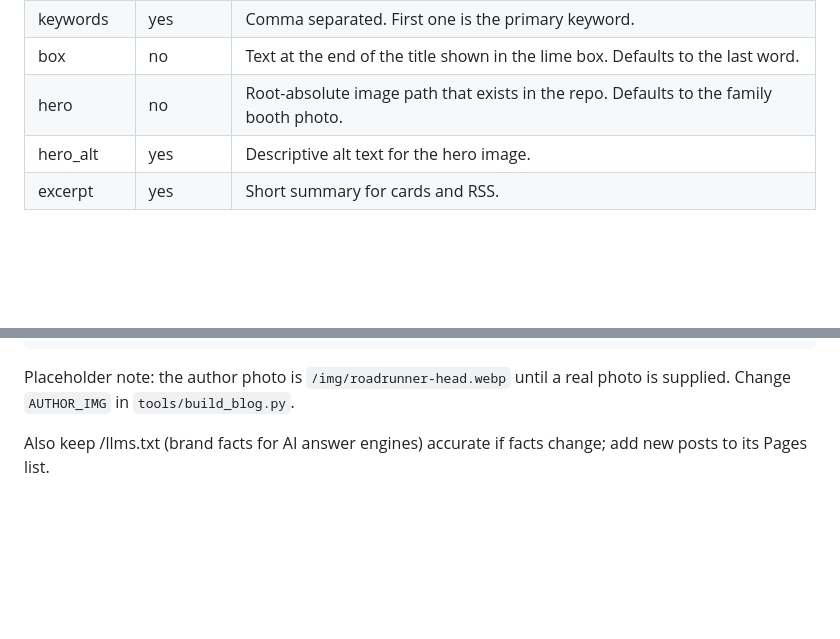
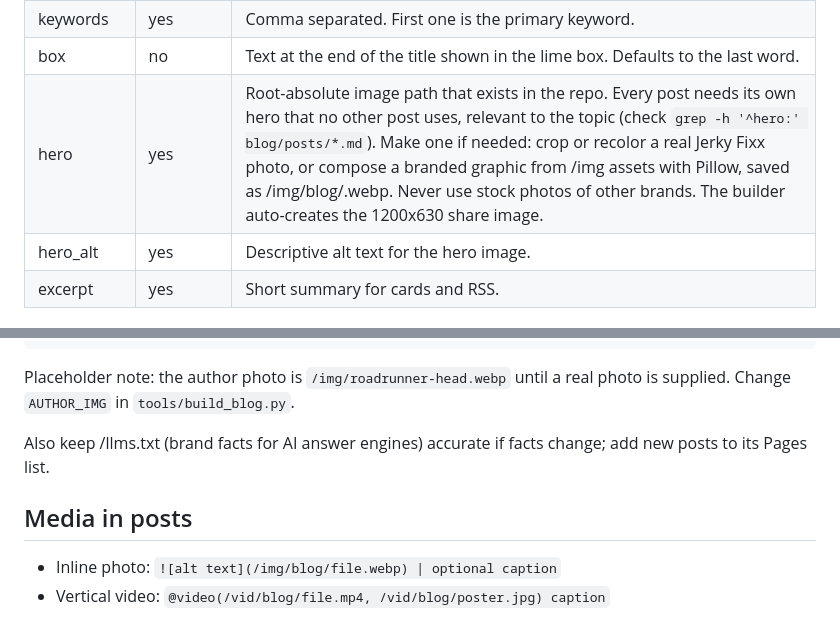
Before and after one commit to dyadmarketects/jerky-fixx-website, a Markdown page: blog/README.md, 2 parts joined by grey strips. GitHub-like rendering; blank space fills up the shorter version.

Commit message:
Blog README: unique hero per post, media syntax
Co-Authored-By: Claude Opus 5.5 <noreply@anthropic.com>
Claude-Session: https://claude.ai/code/session_01XHdgbj6m8rashzQmNf8T1u

```diff
--- a/blog/README.md
+++ b/blog/README.md
@@ -38,7 +38,7 @@ excerpt: One or two sentences for the blog index card and RSS.
 | updated | no | `YYYY-MM-DD`, used for `dateModified` and sitemap `lastmod`. Defaults to date. Bump it when you revise a post. |
 | keywords | yes | Comma separated. First one is the primary keyword. |
 | box | no | Text at the end of the title shown in the lime box. Defaults to the last word. |
-| hero | no | Root-absolute image path that exists in the repo. Defaults to the family booth photo. |
+| hero | yes | Root-absolute image path that exists in the repo. Every post needs its own hero that no other post uses, relevant to the topic (check `grep -h '^hero:' blog/posts/*.md`). Make one if needed: crop or recolor a real Jerky Fixx photo, or compose a branded graphic from /img assets with Pillow, saved as /img/blog/<slug>.webp. Never use stock photos of other brands. The builder auto-creates the 1200x630 share image. |
 | hero_alt | yes | Descriptive alt text for the hero image. |
 | excerpt | yes | Short summary for cards and RSS. |
 
@@ -78,3 +78,9 @@ Placeholder note: the author photo is `/img/roadrunner-head.webp` until a real p
 
 
 Also keep /llms.txt (brand facts for AI answer engines) accurate if facts change; add new posts to its Pages list.
+
+
+## Media in posts
+
+- Inline photo: `![alt text](/img/blog/file.webp) | optional caption`
+- Vertical video: `@video(/vid/blog/file.mp4, /vid/blog/poster.jpg) caption`
```
